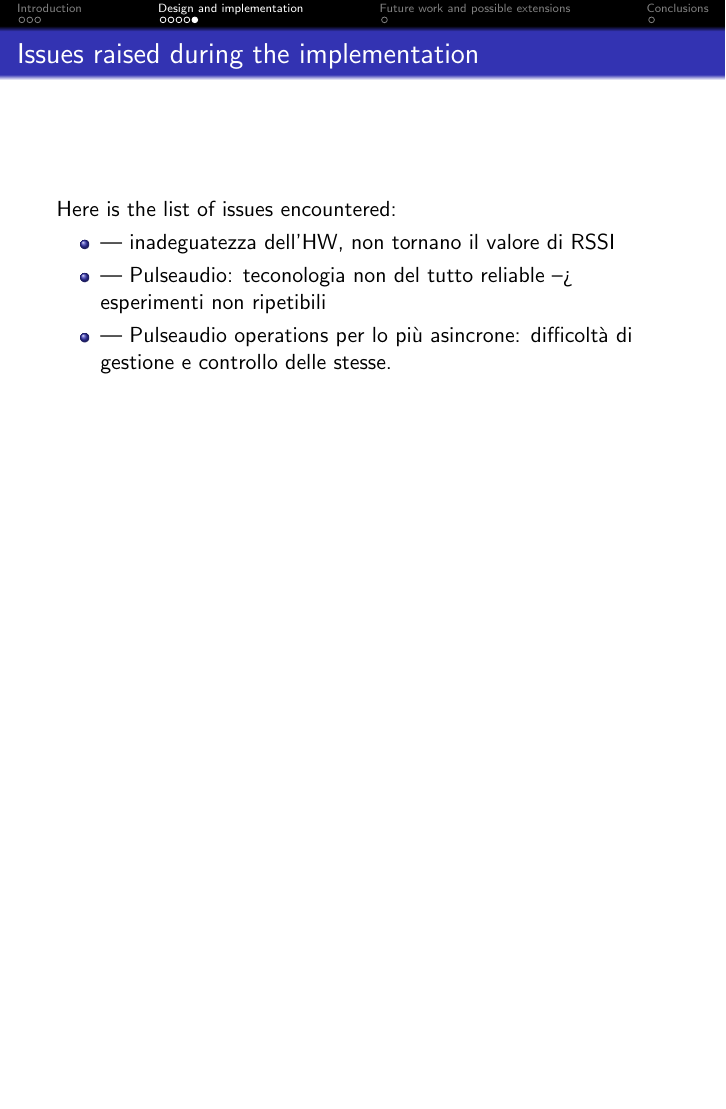
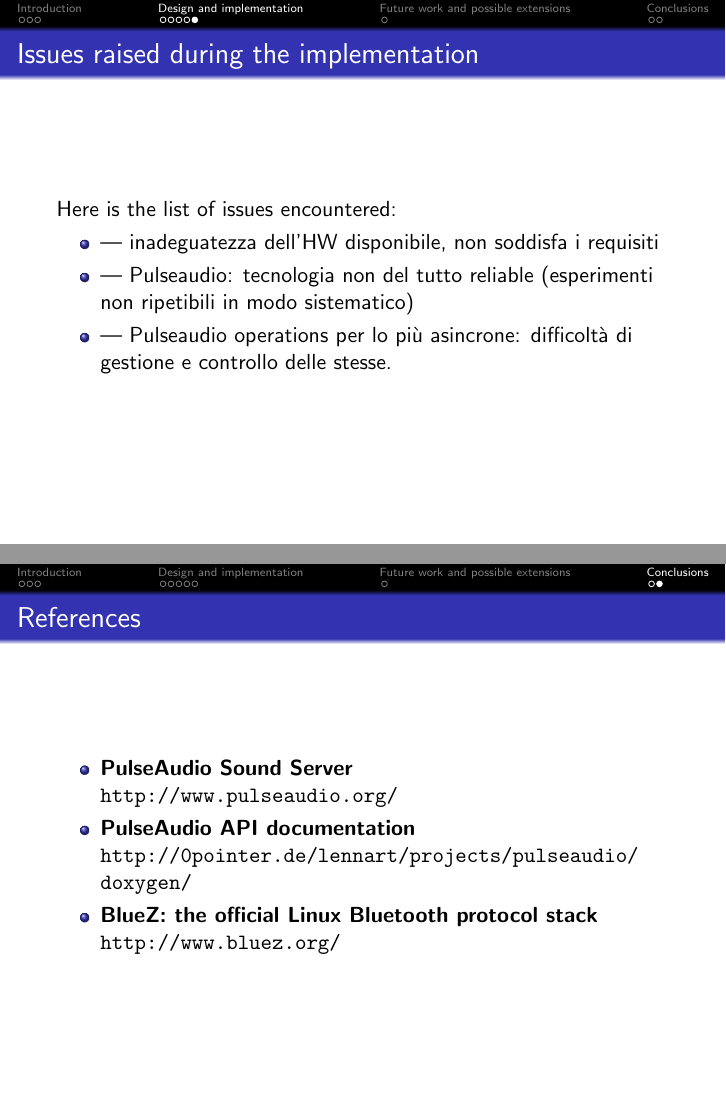
Before and after one commit to Pesa/conductor, LaTeX slides (doc/slides/presentation.tex): page 22 of 26 before the commit and pages 22 and 27 of 27 after it, the two joined at a grey line, the shorter picture padded with empty space. Compiled offline with pdfLaTeX.

Commit message:
Modified ISSUES slide in presentation.tex

```diff
--- a/doc/slides/presentation.tex
+++ b/doc/slides/presentation.tex
@@ -165,9 +165,9 @@
 		\frametitle{Issues raised during the implementation}
 		Here is the list of issues encountered:
 		\begin{itemize}
-		\item --- inadeguatezza dell'HW, non tornano il valore di RSSI
-		\item --- Pulseaudio: teconologia non del tutto reliable --> esperimenti non ripetibili
-		\item --- Pulseaudio operations per lo più asincrone: difficoltà di gestione e controllo delle stesse.
+		\item --- inadeguatezza dell'HW disponibile, non soddisfa i requisiti
+		\item --- Pulseaudio: tecnologia non del tutto reliable  (esperimenti non ripetibili in modo sistematico)
+		\item --- Pulseaudio operations per lo pi\`u asincrone: difficolt\`a di gestione e controllo delle stesse.
 		\end{itemize}
 	\end{frame}
 
@@ -195,4 +195,14 @@
 	\end{frame}
 
 
+	\begin{frame}
+		\frametitle{References}
+		\begin{itemize}
+		\item\textbf{PulseAudio Sound Server} \\ \url{http://www.pulseaudio.org/}
+		\item\textbf{PulseAudio API documentation} \\ \url{http://0pointer.de/lennart/projects/pulseaudio/doxygen/}
+		\item\textbf{BlueZ: the official Linux Bluetooth protocol stack}\\ \url{http://www.bluez.org/}
+		\end{itemize}
+
+	\end{frame}
+
 \end{document}
```
